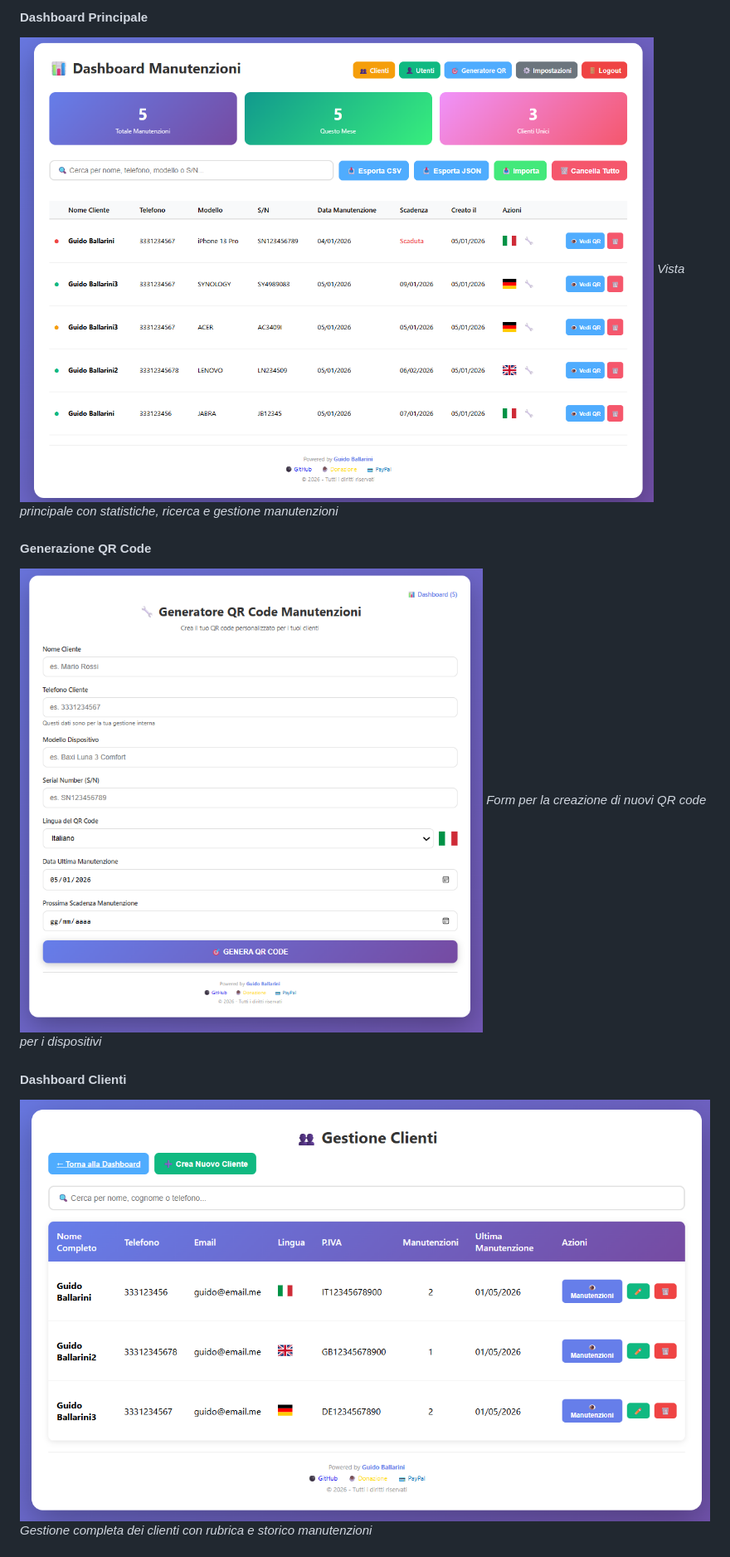
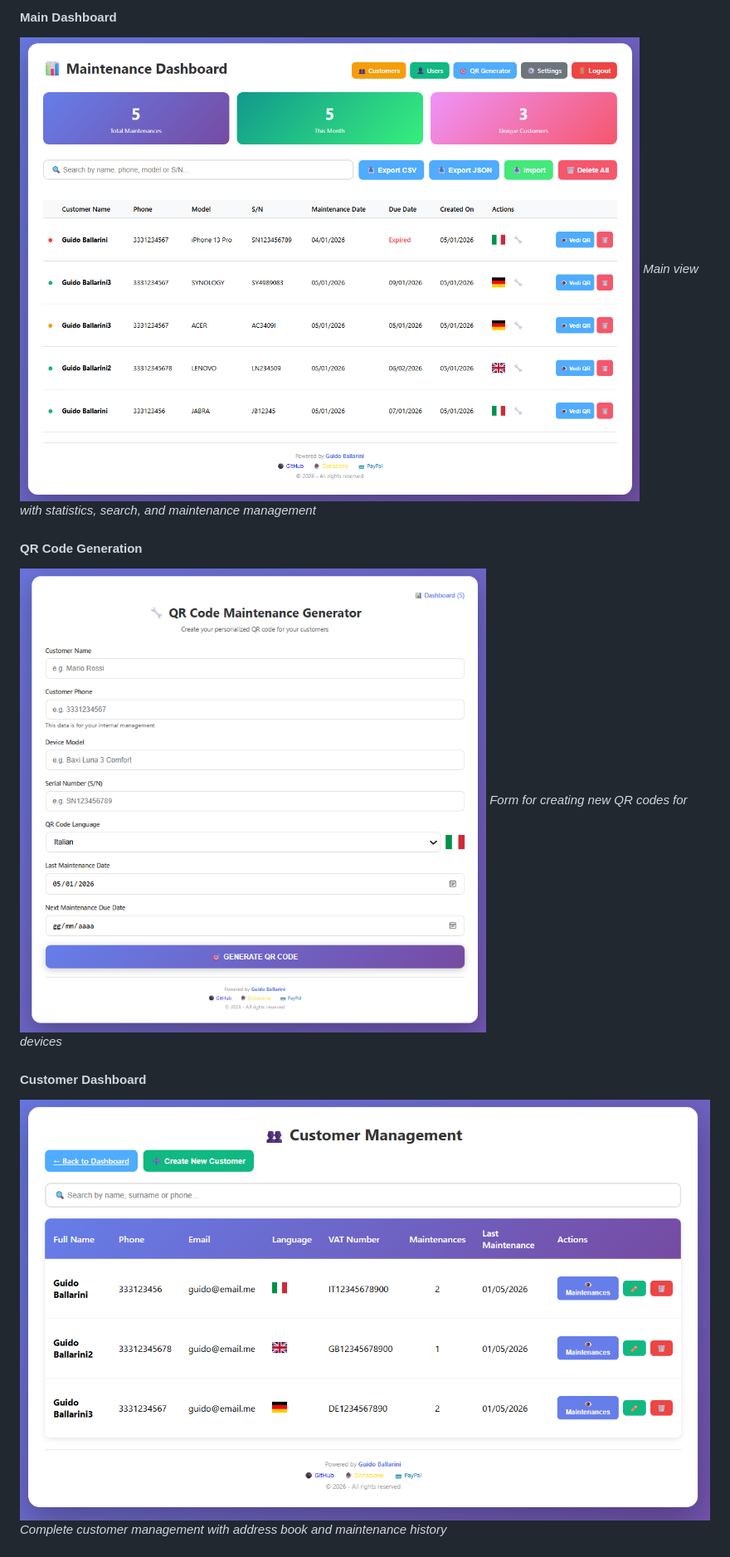
Before and after one commit to Gheben/QRepair, a Markdown page: README.md, the part around one of its changes. Shown at 83% size. Rendered like a GitHub page; pictures changed too: screenshot/Dashboard Clienti.png, screenshot/Dashboard Principale.png, screenshot/Generazione QR.png.

Commit message:
Update: complete English translation (admin pages, README, messages) and updated screenshots

```diff
--- a/README.md
+++ b/README.md
@@ -84,13 +84,13 @@ Al primo avvio, il sistema crea automaticamente un utente amministratore:
 
-#### Dashboard Principale
-![Dashboard Principale](screenshot/Dashboard%20Principale.png)
-*Vista principale con statistiche, ricerca e gestione manutenzioni*
+#### Main Dashboard
+![Main Dashboard](screenshot/Dashboard%20Principale.png)
+*Main view with statistics, search, and maintenance management*
 
-#### Generazione QR Code
-![Generazione QR](screenshot/Generazione%20QR.png)
-*Form per la creazione di nuovi QR code per i dispositivi*
+#### QR Code Generation
+![QR Generation](screenshot/Generazione%20QR.png)
+*Form for creating new QR codes for devices*
 
-#### Dashboard Clienti
-![Dashboard Clienti](screenshot/Dashboard%20Clienti.png)
-*Gestione completa dei clienti con rubrica e storico manutenzioni*
+#### Customer Dashboard
+![Customer Dashboard](screenshot/Dashboard%20Clienti.png)
+*Complete customer management with address book and maintenance history*
 
```
Also changed, not shown: other parts of README.md (+214 -214 lines), screenshot/2026-01-05 11_49_34-Impostazioni.png (deleted), screenshot/Gestione Utenti.png, screenshot/Impostazioni Fornitore.png, 6 other files.
